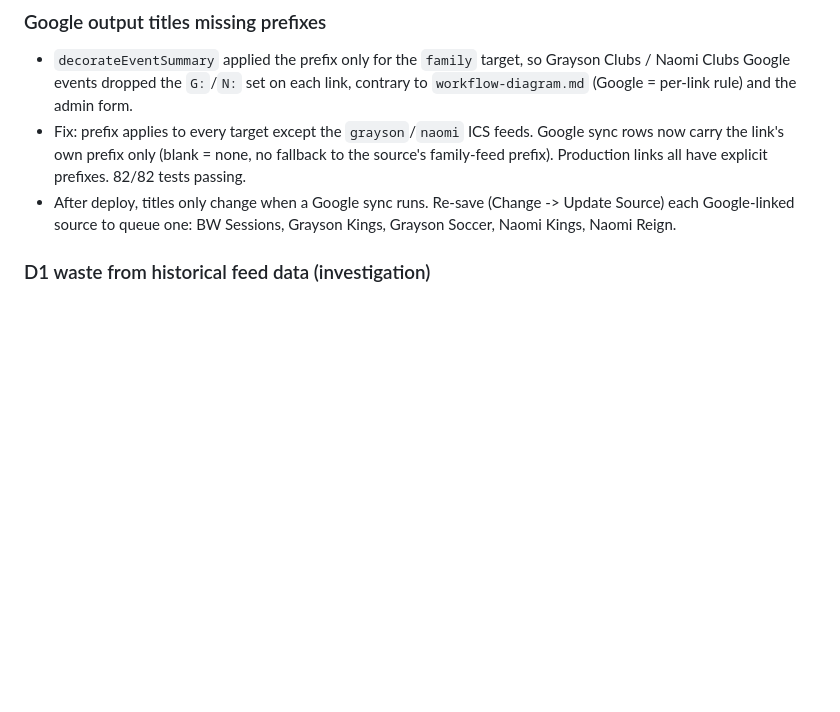
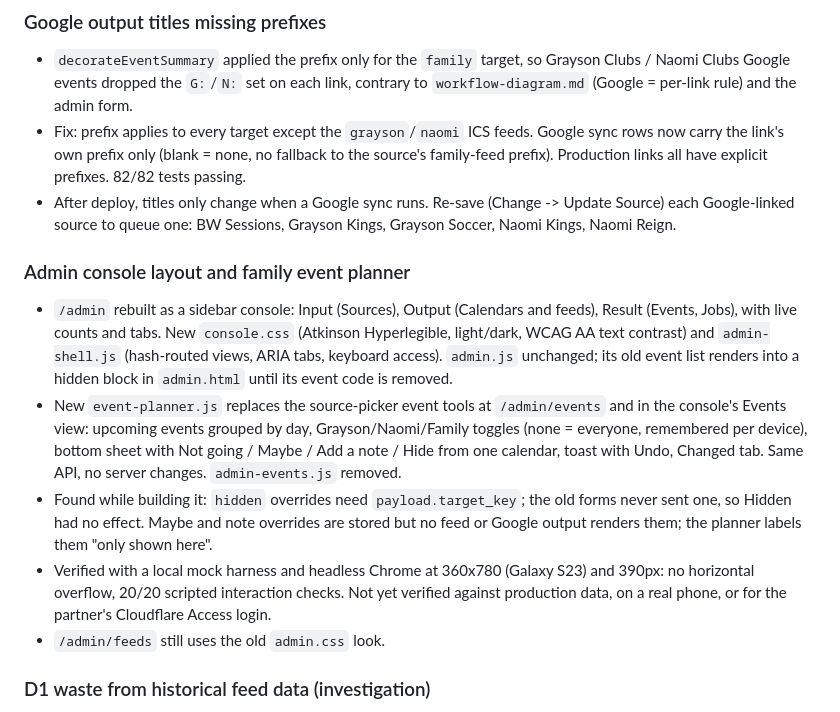
Before and after one commit to sprynm/family-scheduling, a Markdown page: docs/log.md, the part around the change. Rendered like a GitHub page; blank space fills up the shorter version.

Commit message:
docs(log): record admin console layout and family event planner
Co-Authored-By: Claude Opus 5.5 <noreply@anthropic.com>

```diff
--- a/docs/log.md
+++ b/docs/log.md
@@ -32,6 +32,14 @@ At closeout of a unit of work, insights should be compacted into:
 - `decorateEventSummary` applied the prefix only for the `family` target, so Grayson Clubs / Naomi Clubs Google events dropped the `G:`/`N:` set on each link, contrary to `workflow-diagram.md` (Google = per-link rule) and the admin form.
 - Fix: prefix applies to every target except the `grayson`/`naomi` ICS feeds. Google sync rows now carry the link's own prefix only (blank = none, no fallback to the source's family-feed prefix). Production links all have explicit prefixes. 82/82 tests passing.
 - After deploy, titles only change when a Google sync runs. Re-save (Change -> Update Source) each Google-linked source to queue one: BW Sessions, Grayson Kings, Grayson Soccer, Naomi Kings, Naomi Reign.
+
+### Admin console layout and family event planner
+
+- `/admin` rebuilt as a sidebar console: Input (Sources), Output (Calendars and feeds), Result (Events, Jobs), with live counts and tabs. New `console.css` (Atkinson Hyperlegible, light/dark, WCAG AA text contrast) and `admin-shell.js` (hash-routed views, ARIA tabs, keyboard access). `admin.js` unchanged; its old event list renders into a hidden block in `admin.html` until its event code is removed.
+- New `event-planner.js` replaces the source-picker event tools at `/admin/events` and in the console's Events view: upcoming events grouped by day, Grayson/Naomi/Family toggles (none = everyone, remembered per device), bottom sheet with Not going / Maybe / Add a note / Hide from one calendar, toast with Undo, Changed tab. Same API, no server changes. `admin-events.js` removed.
+- Found while building it: `hidden` overrides need `payload.target_key`; the old forms never sent one, so Hidden had no effect. Maybe and note overrides are stored but no feed or Google output renders them; the planner labels them "only shown here".
+- Verified with a local mock harness and headless Chrome at 360x780 (Galaxy S23) and 390px: no horizontal overflow, 20/20 scripted interaction checks. Not yet verified against production data, on a real phone, or for the partner's Cloudflare Access login.
+- `/admin/feeds` still uses the old `admin.css` look.
 
 ### D1 waste from historical feed data (investigation)
 
```
